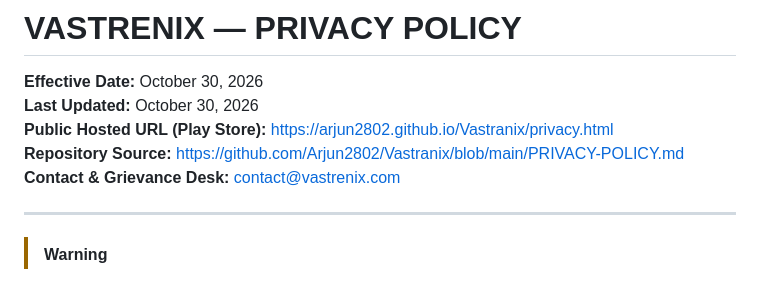
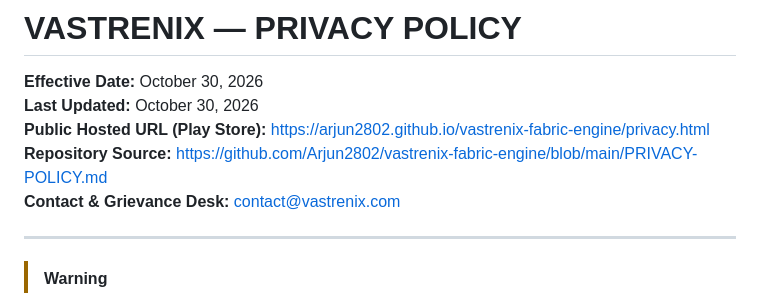
Before and after one commit to Arjun2802/vastrenix-fabric-engine, a Markdown page: PRIVACY-POLICY.md, the part around the change. Drawn GitHub-style.

Commit message:
docs: update public hosted URL in PRIVACY-POLICY.md

```diff
--- a/PRIVACY-POLICY.md
+++ b/PRIVACY-POLICY.md
@@ -2,8 +2,8 @@
 
 **Effective Date:** October 30, 2026
 **Last Updated:** October 30, 2026
-**Public Hosted URL (Play Store):** [https://arjun2802.github.io/Vastranix/privacy.html](https://arjun2802.github.io/Vastranix/privacy.html)
-**Repository Source:** [https://github.com/Arjun2802/Vastranix/blob/main/PRIVACY-POLICY.md](https://github.com/Arjun2802/Vastranix/blob/main/PRIVACY-POLICY.md)
+**Public Hosted URL (Play Store):** [https://arjun2802.github.io/vastrenix-fabric-engine/privacy.html](https://arjun2802.github.io/vastrenix-fabric-engine/privacy.html)
+**Repository Source:** [https://github.com/Arjun2802/vastrenix-fabric-engine/blob/main/PRIVACY-POLICY.md](https://github.com/Arjun2802/vastrenix-fabric-engine/blob/main/PRIVACY-POLICY.md)
 **Contact & Grievance Desk:** [contact@vastrenix.com](mailto:contact@vastrenix.com)
 
 ---
```
